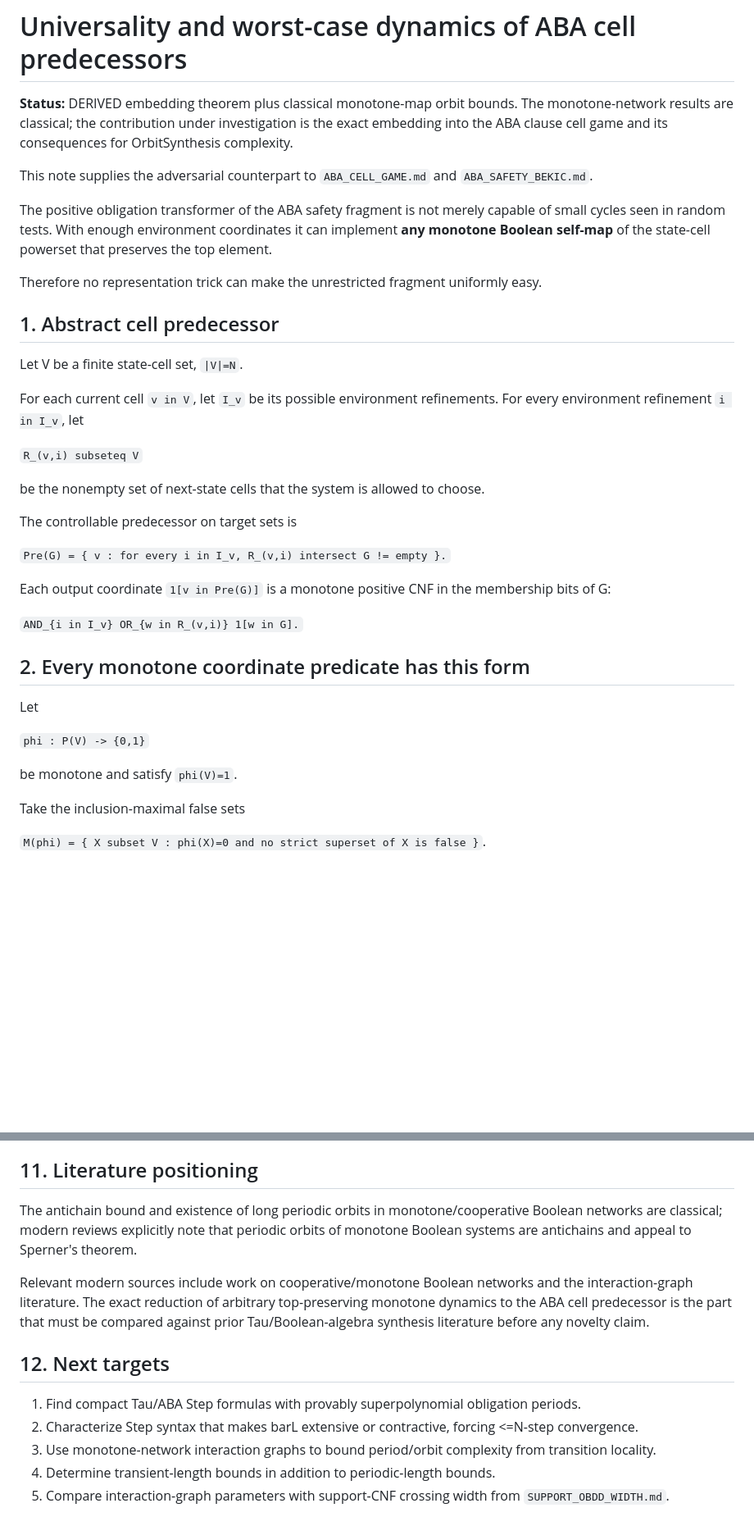
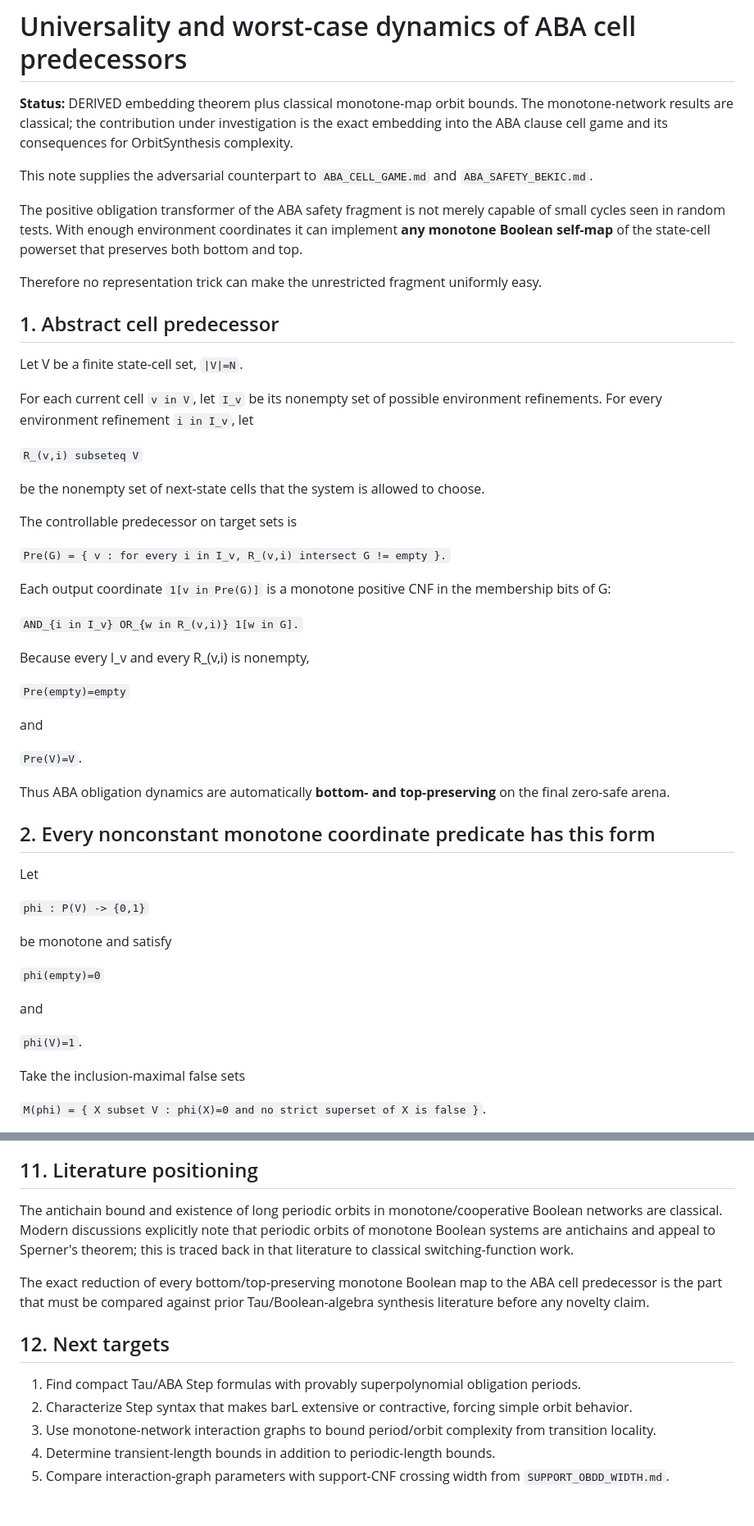
Before and after one commit to TheDarkLightX/OrbitSynthesis, a Markdown page: notes/ABA_MONOTONE_DYNAMICS_UNIVERSALITY.md, 2 parts joined by grey strips. Shown at 82% size. GitHub-like rendering; blank space fills up the shorter version.

Commit message:
correct universality to bottom-and-top preserving maps

```diff
--- a/notes/ABA_MONOTONE_DYNAMICS_UNIVERSALITY.md
+++ b/notes/ABA_MONOTONE_DYNAMICS_UNIVERSALITY.md
@@ -4,7 +4,7 @@
 
 This note supplies the adversarial counterpart to `ABA_CELL_GAME.md` and `ABA_SAFETY_BEKIC.md`.
 
-The positive obligation transformer of the ABA safety fragment is not merely capable of small cycles seen in random tests. With enough environment coordinates it can implement **any monotone Boolean self-map** of the state-cell powerset that preserves the top element.
+The positive obligation transformer of the ABA safety fragment is not merely capable of small cycles seen in random tests. With enough environment coordinates it can implement **any monotone Boolean self-map** of the state-cell powerset that preserves both bottom and top.
 
 Therefore no representation trick can make the unrestricted fragment uniformly easy.
 
@@ -12,7 +12,7 @@ Therefore no representation trick can make the unrestricted fragment uniformly e
 
 Let V be a finite state-cell set, `|V|=N`.
 
-For each current cell `v in V`, let `I_v` be its possible environment refinements. For every environment refinement `i in I_v`, let
+For each current cell `v in V`, let `I_v` be its nonempty set of possible environment refinements. For every environment refinement `i in I_v`, let
 
 `R_(v,i) subseteq V`
 
@@ -28,13 +28,29 @@ Each output coordinate `1[v in Pre(G)]` is a monotone positive CNF in the member
 
 `AND_{i in I_v} OR_{w in R_(v,i)} 1[w in G].`
 
-## 2. Every monotone coordinate predicate has this form
+Because every I_v and every R_(v,i) is nonempty,
+
+`Pre(empty)=empty`
+
+and
+
+`Pre(V)=V`.
+
+Thus ABA obligation dynamics are automatically **bottom- and top-preserving** on the final zero-safe arena.
+
+## 2. Every nonconstant monotone coordinate predicate has this form
 
 Let
 
 `phi : P(V) -> {0,1}`
 
-be monotone and satisfy `phi(V)=1`.
+be monotone and satisfy
+
+`phi(empty)=0`
+
+and
+
+`phi(V)=1`.
 
 Take the inclusion-maximal false sets
 
@@ -294,14 +336,14 @@ Therefore the correct OrbitSynthesis objective is structural classification:
 
 ## 11. Literature positioning
 
-The antichain bound and existence of long periodic orbits in monotone/cooperative Boolean networks are classical; modern reviews explicitly note that periodic orbits of monotone Boolean systems are antichains and appeal to Sperner's theorem.
+The antichain bound and existence of long periodic orbits in monotone/cooperative Boolean networks are classical. Modern discussions explicitly note that periodic orbits of monotone Boolean systems are antichains and appeal to Sperner's theorem; this is traced back in that literature to classical switching-function work.
 
-Relevant modern sources include work on cooperative/monotone Boolean networks and the interaction-graph literature. The exact reduction of arbitrary top-preserving monotone dynamics to the ABA cell predecessor is the part that must be compared against prior Tau/Boolean-algebra synthesis literature before any novelty claim.
+The exact reduction of every bottom/top-preserving monotone Boolean map to the ABA cell predecessor is the part that must be compared against prior Tau/Boolean-algebra synthesis literature before any novelty claim.
 
 ## 12. Next targets
 
 1. Find compact Tau/ABA Step formulas with provably superpolynomial obligation periods.
-2. Characterize Step syntax that makes barL extensive or contractive, forcing <=N-step convergence.
+2. Characterize Step syntax that makes barL extensive or contractive, forcing simple orbit behavior.
 3. Use monotone-network interaction graphs to bound period/orbit complexity from transition locality.
 4. Determine transient-length bounds in addition to periodic-length bounds.
 5. Compare interaction-graph parameters with support-CNF crossing width from `SUPPORT_OBDD_WIDTH.md`.
```
Also changed, not shown: other parts of notes/ABA_MONOTONE_DYNAMICS_UNIVERSALITY.md (+34 -8 lines).
